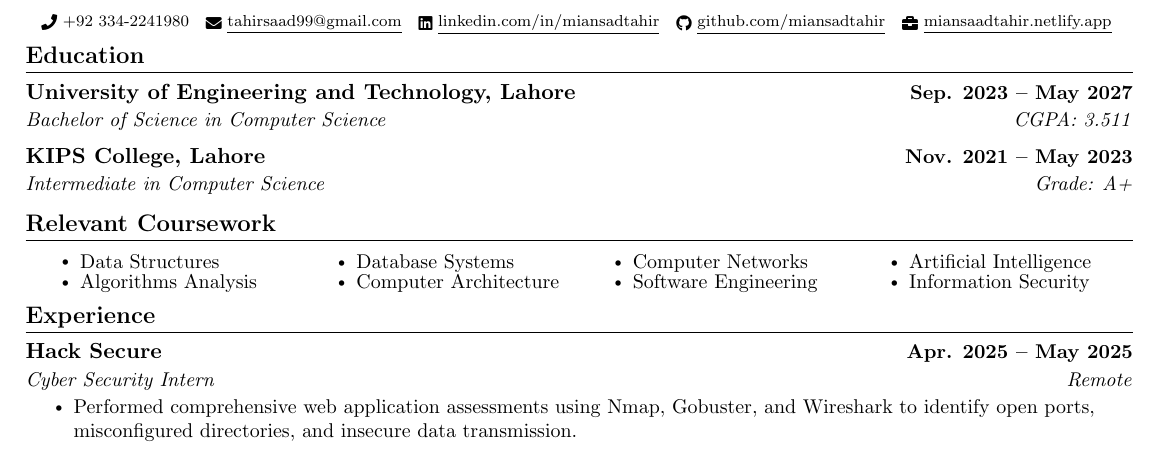
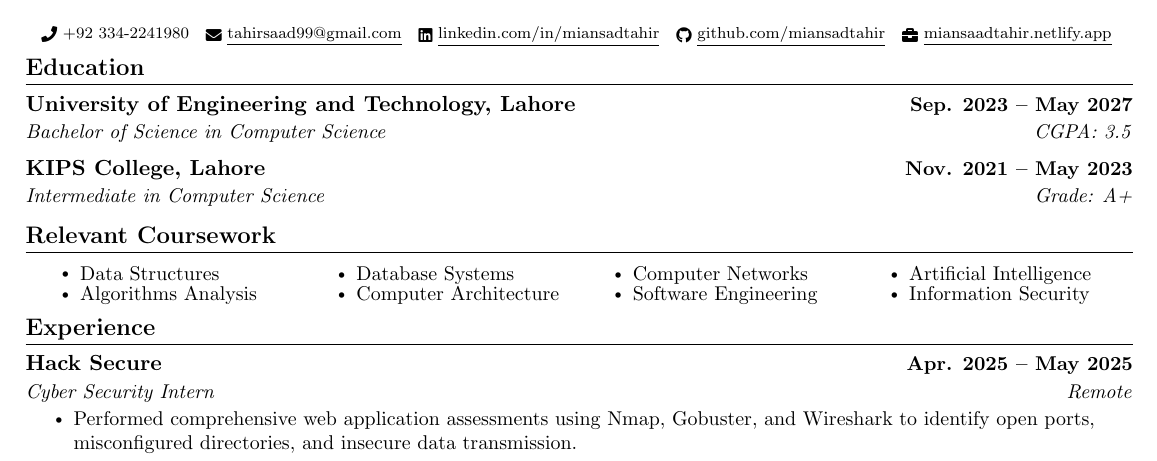
Before and after one commit to MianSaadTahir/Resume-LaTex, a LaTeX document (main.tex): part of the page, cut so that both start at the same text. Compiled offline with pdfLaTeX.

Commit message:
updated cgpa

```diff
--- a/main.tex
+++ b/main.tex
@@ -139,7 +139,7 @@
   \resumeSubHeadingListStart
     \resumeSubheading
       {University of Engineering and Technology, Lahore}{Sep. 2023 -- May 2027}
-      {Bachelor of Science in Computer Science}{CGPA: 3.511}
+      {Bachelor of Science in Computer Science}{CGPA: 3.5}
     \resumeSubheading
       {KIPS College, Lahore}{Nov. 2021 -- May 2023}
       {Intermediate in Computer Science}{Grade: A+}
```
